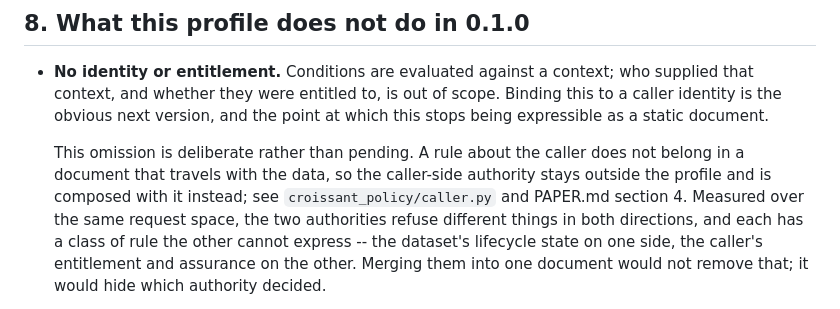
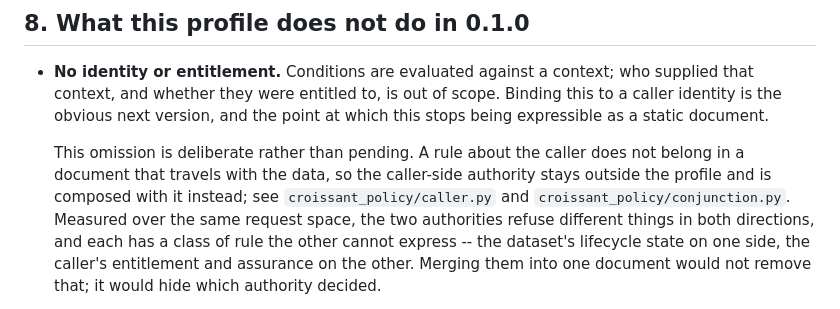
Before and after one commit to doytsujin/ok-croissant-policy-profile, a Markdown page: SPEC.md, the part around the change. Drawn GitHub-style.

Commit message:
SPEC: cite the implementing modules, not the paper
The previous commit claimed this edit and did not make it - the anchor
did not match because the passage is indented inside a list, and the
commit went ahead regardless. Only the CITATION.cff change landed.

SPEC.md cited PAPER.md section 4, which is no longer in this repository:
the paper is its own publication. A specification must not point at a
document its readers cannot open, so it now cites caller.py and
conjunction.py, which are here.

```diff
--- a/SPEC.md
+++ b/SPEC.md
@@ -249,8 +249,9 @@ checking it. A caller that satisfies the projected schema MUST still be gated.
   This omission is deliberate rather than pending. A rule about the caller does
   not belong in a document that travels with the data, so the caller-side
   authority stays outside the profile and is composed with it instead; see
-  `croissant_policy/caller.py` and PAPER.md section 4. Measured over the same
-  request space, the two authorities refuse different things in both directions,
+  `croissant_policy/caller.py` and `croissant_policy/conjunction.py`. Measured
+  over the same request space, the two authorities refuse different things in
+  both directions,
   and each has a class of rule the other cannot express -- the dataset's
   lifecycle state on one side, the caller's entitlement and assurance on the
   other. Merging them into one document would not remove that; it would hide
```
